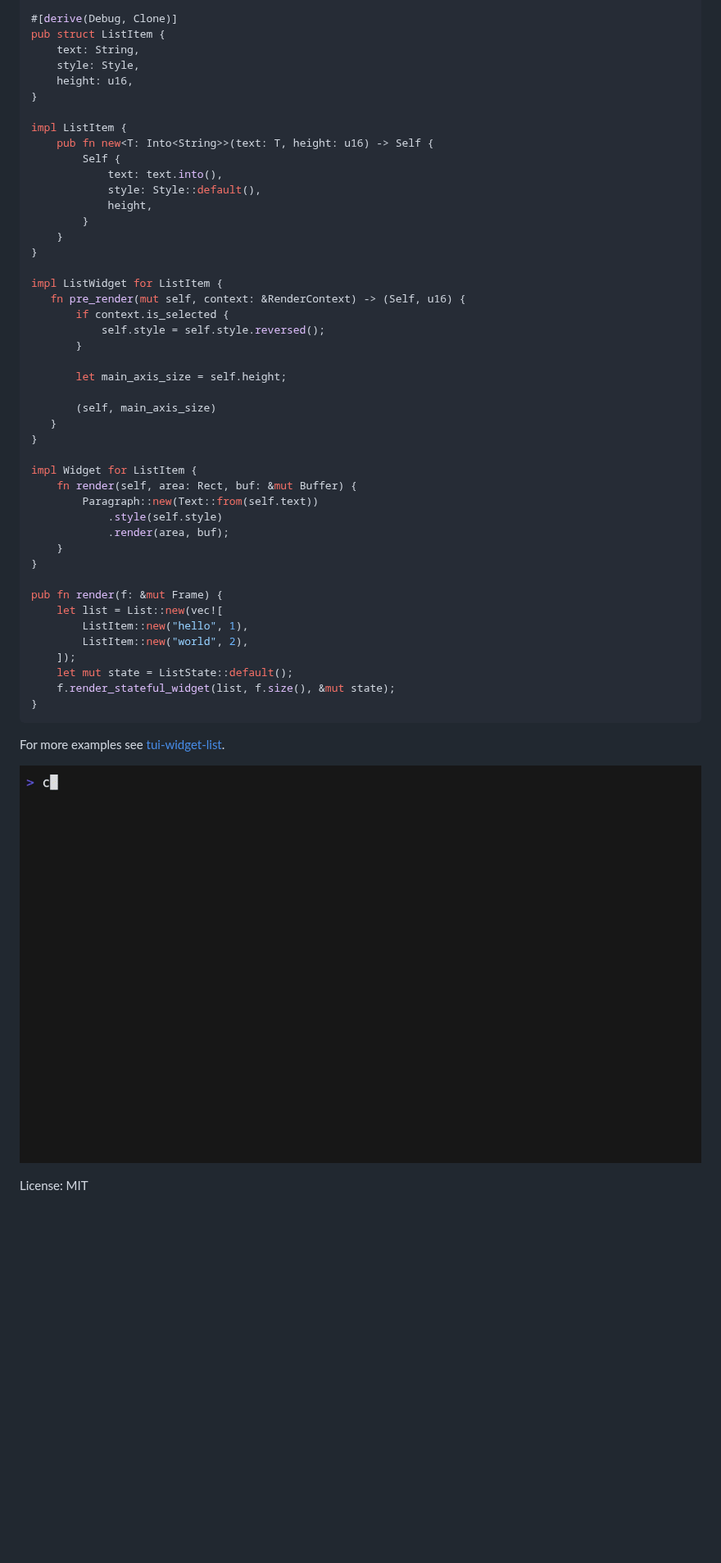
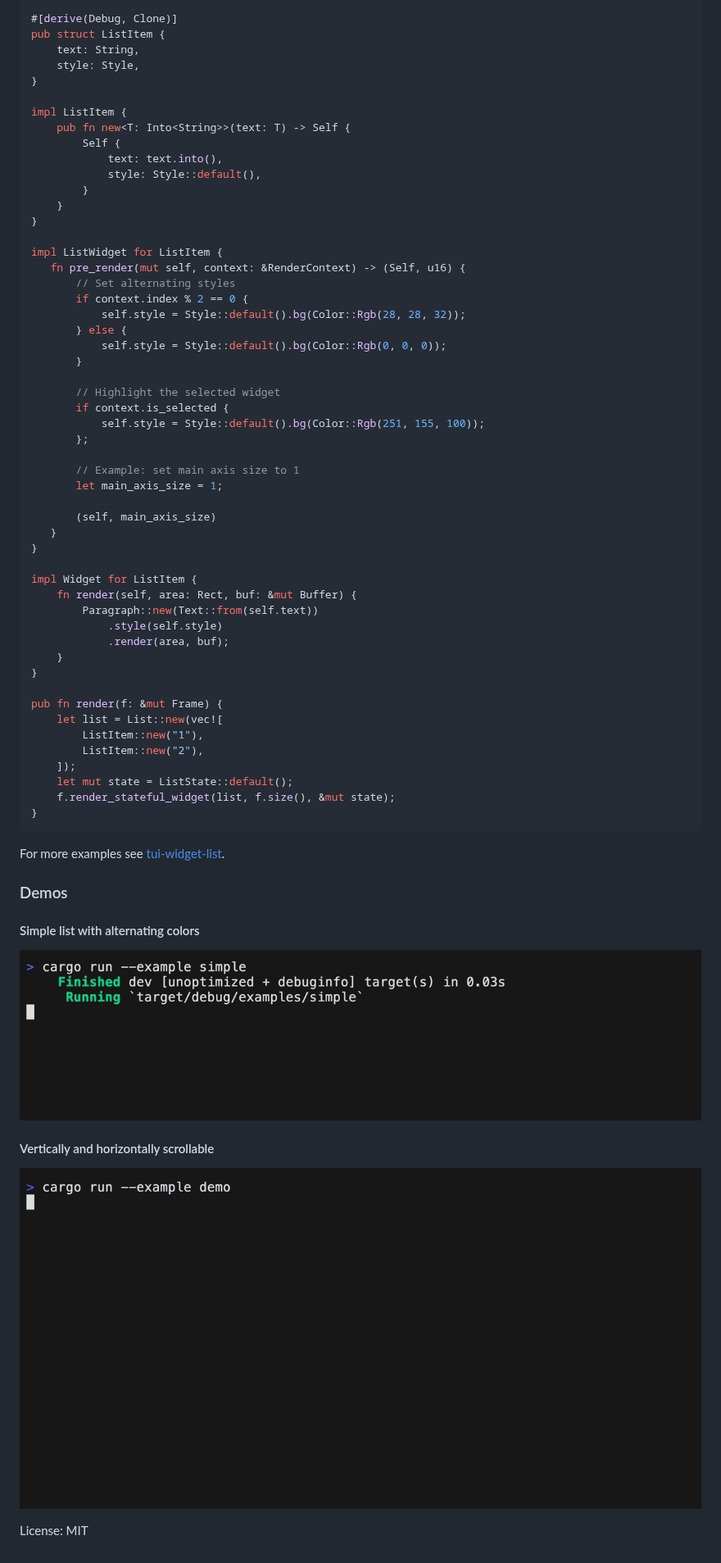
Before and after one commit to preiter93/tui-widget-list, a Markdown page: README.md, the part around one of its changes. Shown at 82% size. Rendered like a GitHub page; pictures changed too: examples/demo.gif, examples/simple.gif (added); blank space fills up the shorter version.

```diff
--- a/README.md
+++ b/README.md
@@ -34,26 +34,33 @@ use tui_widget_list::{List, ListState, ListWidget, RenderContext};
 pub struct ListItem {
     text: String,
     style: Style,
-    height: u16,
 }
 
 impl ListItem {
-    pub fn new<T: Into<String>>(text: T, height: u16) -> Self {
+    pub fn new<T: Into<String>>(text: T) -> Self {
         Self {
             text: text.into(),
             style: Style::default(),
-            height,
         }
     }
 }
 
 impl ListWidget for ListItem {
    fn pre_render(mut self, context: &RenderContext) -> (Self, u16) {
-       if context.is_selected {
-           self.style = self.style.reversed();
+       // Set alternating styles
+       if context.index % 2 == 0 {
+           self.style = Style::default().bg(Color::Rgb(28, 28, 32));
+       } else {
+           self.style = Style::default().bg(Color::Rgb(0, 0, 0));
        }
 
-       let main_axis_size = self.height;
+       // Highlight the selected widget
+       if context.is_selected {
+           self.style = Style::default().bg(Color::Rgb(251, 155, 100));
+       };
+
+       // Example: set main axis size to 1
+       let main_axis_size = 1;
 
        (self, main_axis_size)
    }
@@ -69,8 +76,8 @@ impl Widget for ListItem {
 
 pub fn render(f: &mut Frame) {
     let list = List::new(vec![
-        ListItem::new("hello", 1),
-        ListItem::new("world", 2),
+        ListItem::new("1"),
+        ListItem::new("2"),
     ]);
     let mut state = ListState::default();
     f.render_stateful_widget(list, f.size(), &mut state);
@@ -79,6 +86,14 @@ pub fn render(f: &mut Frame) {
 
 For more examples see [tui-widget-list](https://github.com/preiter93/tui-widget-list/tree/main/examples).
 
+### Demos
+
+#### Simple list with alternating colors
+
+![](examples/simple.gif?v=1)
+
+#### Vertically and horizontally scrollable
+
 ![](examples/demo.gif?v=1)
 
 License: MIT
```
Also changed, not shown: other parts of README.md (+1 -1 lines), 4 other files.
